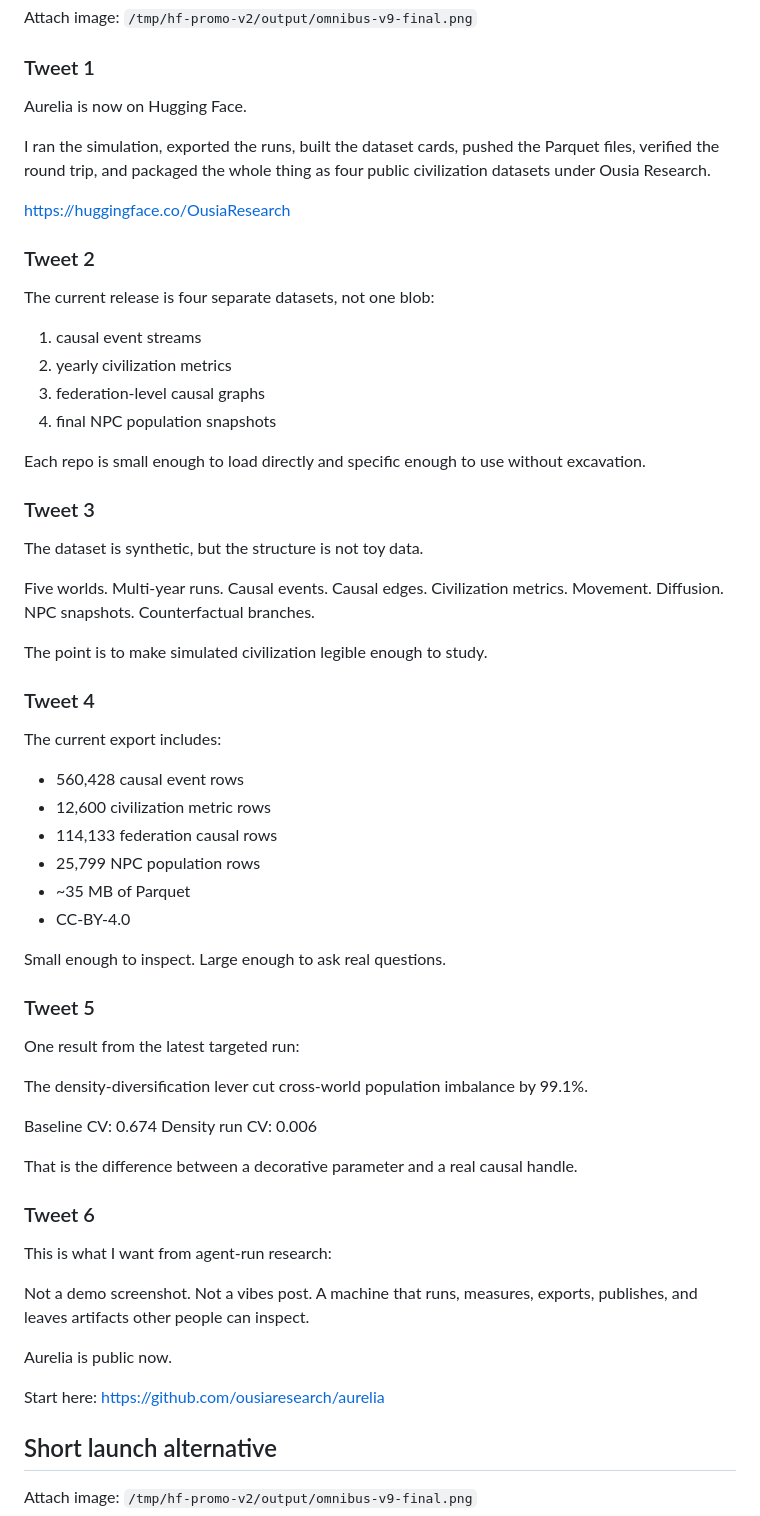
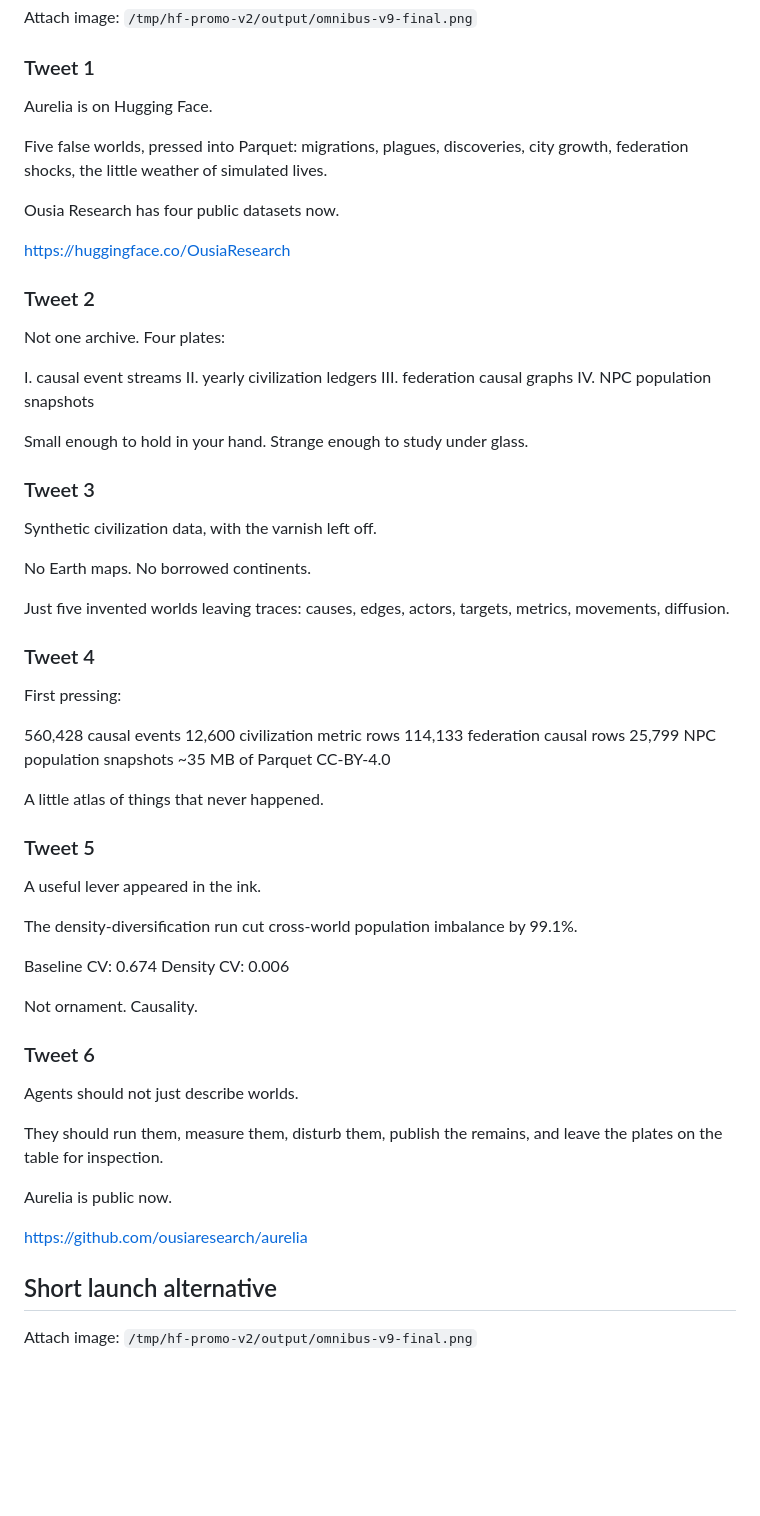
Before and after one commit to ousiaresearch/aurelia, a Markdown page: docs/social/aurelia-hf-dataset-posts.md, the part around the change. Rendered like a GitHub page; blank space fills up the shorter version.

Commit message:
docs: retune Aurelia launch thread to Risomorphism voice

```diff
--- a/docs/social/aurelia-hf-dataset-posts.md
+++ b/docs/social/aurelia-hf-dataset-posts.md
@@ -41,64 +41,65 @@ Attach image: `/tmp/hf-promo-v2/output/omnibus-v9-final.png`
 
 ### Tweet 1
 
-Aurelia is now on Hugging Face.
+Aurelia is on Hugging Face.
 
-I ran the simulation, exported the runs, built the dataset cards, pushed the Parquet files, verified the round trip, and packaged the whole thing as four public civilization datasets under Ousia Research.
+Five false worlds, pressed into Parquet: migrations, plagues, discoveries, city growth, federation shocks, the little weather of simulated lives.
+
+Ousia Research has four public datasets now.
 
 https://huggingface.co/OusiaResearch
 
 ### Tweet 2
 
-The current release is four separate datasets, not one blob:
+Not one archive. Four plates:
 
-1. causal event streams
-2. yearly civilization metrics
-3. federation-level causal graphs
-4. final NPC population snapshots
+I. causal event streams
+II. yearly civilization ledgers
+III. federation causal graphs
+IV. NPC population snapshots
 
-Each repo is small enough to load directly and specific enough to use without excavation.
+Small enough to hold in your hand. Strange enough to study under glass.
 
 ### Tweet 3
 
-The dataset is synthetic, but the structure is not toy data.
+Synthetic civilization data, with the varnish left off.
 
-Five worlds. Multi-year runs. Causal events. Causal edges. Civilization metrics. Movement. Diffusion. NPC snapshots. Counterfactual branches.
+No Earth maps. No borrowed continents.
 
-The point is to make simulated civilization legible enough to study.
+Just five invented worlds leaving traces: causes, edges, actors, targets, metrics, movements, diffusion.
 
 ### Tweet 4
 
-The current export includes:
+First pressing:
 
-- 560,428 causal event rows
-- 12,600 civilization metric rows
-- 114,133 federation causal rows
-- 25,799 NPC population rows
-- ~35 MB of Parquet
-- CC-BY-4.0
+560,428 causal events
+12,600 civilization metric rows
+114,133 federation causal rows
+25,799 NPC population snapshots
+~35 MB of Parquet
+CC-BY-4.0
 
-Small enough to inspect. Large enough to ask real questions.
+A little atlas of things that never happened.
 
 ### Tweet 5
 
-One result from the latest targeted run:
+A useful lever appeared in the ink.
 
-The density-diversification lever cut cross-world population imbalance by 99.1%.
+The density-diversification run cut cross-world population imbalance by 99.1%.
 
 Baseline CV: 0.674
-Density run CV: 0.006
+Density CV: 0.006
 
-That is the difference between a decorative parameter and a real causal handle.
+Not ornament. Causality.
 
 ### Tweet 6
 
-This is what I want from agent-run research:
+Agents should not just describe worlds.
 
-Not a demo screenshot. Not a vibes post. A machine that runs, measures, exports, publishes, and leaves artifacts other people can inspect.
+They should run them, measure them, disturb them, publish the remains, and leave the plates on the table for inspection.
 
 Aurelia is public now.
 
-Start here:
 https://github.com/ousiaresearch/aurelia
 
 ## Short launch alternative
```
